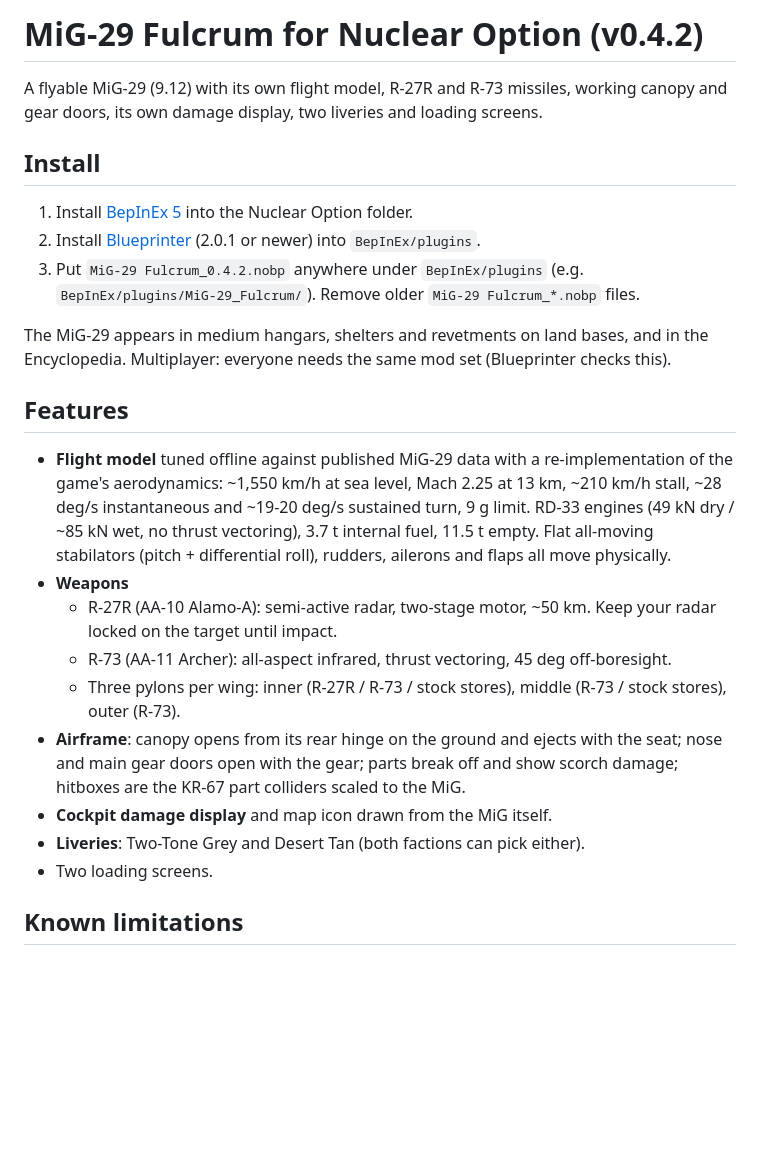
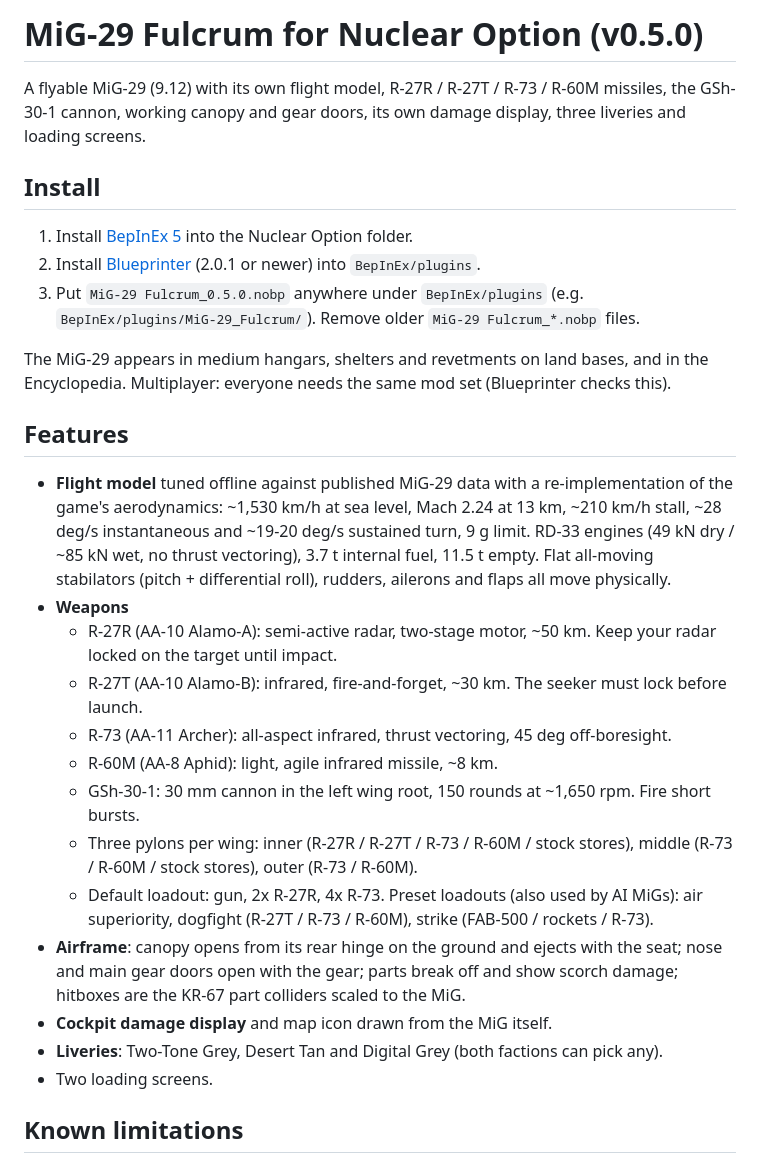
Before and after one commit to IornMan1213/MiG29-NuclearOption, a Markdown page: mod/README.md, the part around the change. Rendered like a GitHub page; blank space fills up the shorter version.

Commit message:
Site and docs for v0.5.0: weapon cards, missile lineup, digital livery gallery
Co-Authored-By: Claude Opus 5.5 <noreply@anthropic.com>

```diff
--- a/mod/README.md
+++ b/mod/README.md
@@ -1,12 +1,12 @@
-# MiG-29 Fulcrum for Nuclear Option (v0.4.2)
+# MiG-29 Fulcrum for Nuclear Option (v0.5.0)
 
-A flyable MiG-29 (9.12) with its own flight model, R-27R and R-73 missiles, working canopy and gear doors,
-its own damage display, two liveries and loading screens.
+A flyable MiG-29 (9.12) with its own flight model, R-27R / R-27T / R-73 / R-60M missiles, the GSh-30-1 cannon, working canopy
+and gear doors, its own damage display, three liveries and loading screens.
 
 ## Install
 1. Install [BepInEx 5](https://github.com/BepInEx/BepInEx) into the Nuclear Option folder.
 2. Install [Blueprinter](https://github.com/nikkorap/NOBlueprinter-Releases) (2.0.1 or newer) into `BepInEx/plugins`.
-3. Put `MiG-29 Fulcrum_0.4.2.nobp` anywhere under `BepInEx/plugins` (e.g. `BepInEx/plugins/MiG-29_Fulcrum/`).
+3. Put `MiG-29 Fulcrum_0.5.0.nobp` anywhere under `BepInEx/plugins` (e.g. `BepInEx/plugins/MiG-29_Fulcrum/`).
    Remove older `MiG-29 Fulcrum_*.nobp` files.
 
 The MiG-29 appears in medium hangars, shelters and revetments on land bases, and in the Encyclopedia.
@@ -14,17 +14,23 @@ Multiplayer: everyone needs the same mod set (Blueprinter checks this).
 
 ## Features
 - **Flight model** tuned offline against published MiG-29 data with a re-implementation of the game's aerodynamics:
-  ~1,550 km/h at sea level, Mach 2.25 at 13 km, ~210 km/h stall, ~28 deg/s instantaneous and ~19-20 deg/s sustained turn,
+  ~1,530 km/h at sea level, Mach 2.24 at 13 km, ~210 km/h stall, ~28 deg/s instantaneous and ~19-20 deg/s sustained turn,
   9 g limit. RD-33 engines (49 kN dry / ~85 kN wet, no thrust vectoring), 3.7 t internal fuel, 11.5 t empty.
   Flat all-moving stabilators (pitch + differential roll), rudders, ailerons and flaps all move physically.
 - **Weapons**
   - R-27R (AA-10 Alamo-A): semi-active radar, two-stage motor, ~50 km. Keep your radar locked on the target until impact.
+  - R-27T (AA-10 Alamo-B): infrared, fire-and-forget, ~30 km. The seeker must lock before launch.
   - R-73 (AA-11 Archer): all-aspect infrared, thrust vectoring, 45 deg off-boresight.
-  - Three pylons per wing: inner (R-27R / R-73 / stock stores), middle (R-73 / stock stores), outer (R-73).
+  - R-60M (AA-8 Aphid): light, agile infrared missile, ~8 km.
+  - GSh-30-1: 30 mm cannon in the left wing root, 150 rounds at ~1,650 rpm. Fire short bursts.
+  - Three pylons per wing: inner (R-27R / R-27T / R-73 / R-60M / stock stores), middle (R-73 / R-60M / stock stores),
+    outer (R-73 / R-60M).
+  - Default loadout: gun, 2x R-27R, 4x R-73. Preset loadouts (also used by AI MiGs): air superiority, dogfight
+    (R-27T / R-73 / R-60M), strike (FAB-500 / rockets / R-73).
 - **Airframe**: canopy opens from its rear hinge on the ground and ejects with the seat; nose and main gear doors open with
   the gear; parts break off and show scorch damage; hitboxes are the KR-67 part colliders scaled to the MiG.
 - **Cockpit damage display** and map icon drawn from the MiG itself.
-- **Liveries**: Two-Tone Grey and Desert Tan (both factions can pick either).
+- **Liveries**: Two-Tone Grey, Desert Tan and Digital Grey (both factions can pick any).
 - Two loading screens.
 
 ## Known limitations
```
Also changed, not shown: DEVLOG.md (+16 -0 lines), docs/img/digital_bank.jpg (added), docs/img/digital_quarter.jpg (added), docs/img/missiles.jpg, 2 other files.
